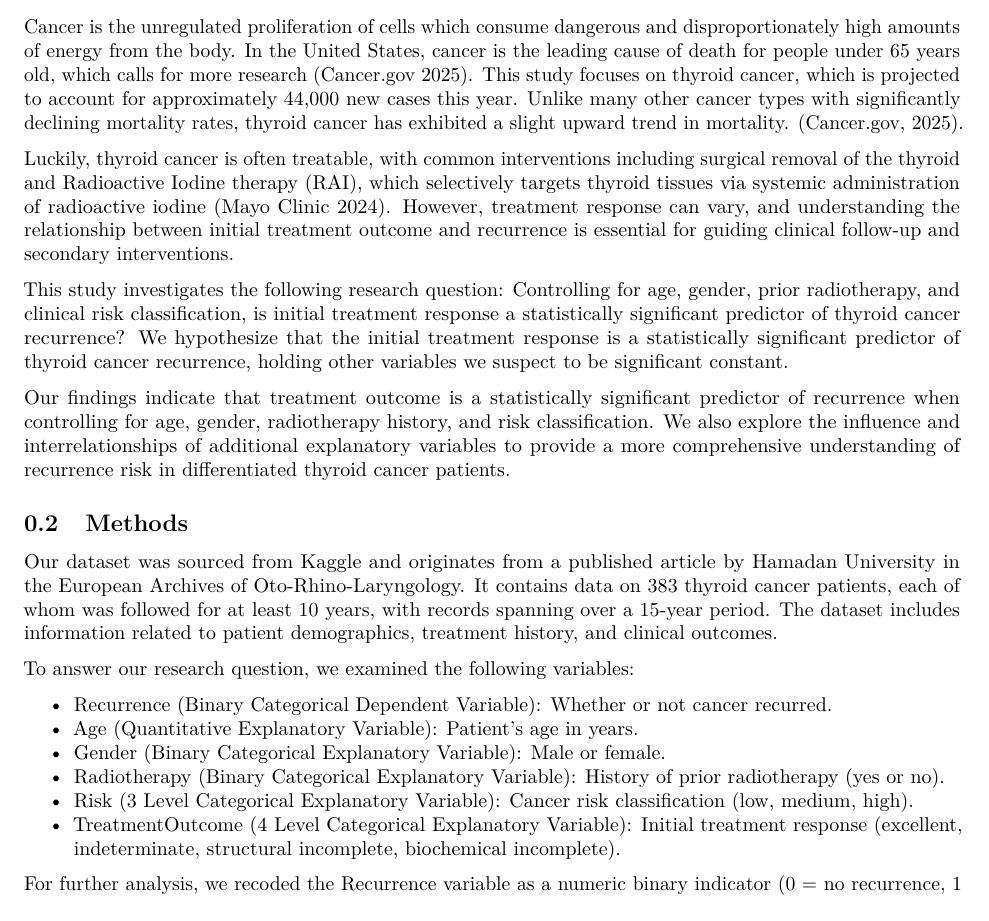
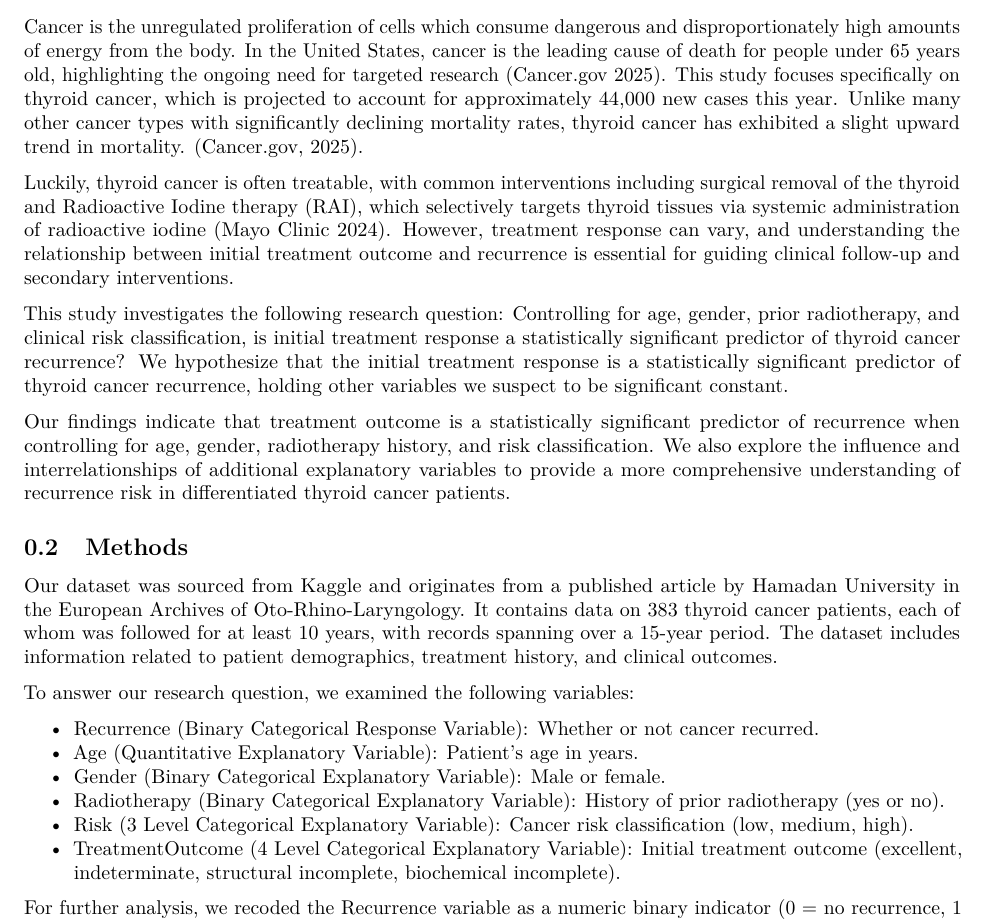
Before and after one commit to joycegill/Thyroid-Cancer-Recurrence-Prediction, an R Markdown document (statistical-models.Rmd): part of page 2 of 9, cut so that both start at the same text. Rendered offline with R 4.5, knitr and Pandoc, then LaTeX, with nearby package versions.

Commit message:
Revised Intro and Methods

```diff
--- a/statistical-models.Rmd
+++ b/statistical-models.Rmd
@@ -33,7 +33,7 @@ data <- read.csv("https://raw.githubusercontent.com/joycegill/Thyroid-Cancer-Rec
 
 \newpage
 ## **Introduction**
-Cancer is the unregulated proliferation of cells which consume dangerous and disproportionately high amounts of energy from the body. In the United States, cancer is the leading cause of death for people under 65 years old, which calls for more research (Cancer.gov 2025). This study focuses on thyroid cancer, which is projected to account for approximately 44,000 new cases this year. Unlike many other cancer types with significantly declining mortality rates, thyroid cancer has exhibited a slight upward trend in mortality. (Cancer.gov, 2025).
+Cancer is the unregulated proliferation of cells which consume dangerous and disproportionately high amounts of energy from the body. In the United States, cancer is the leading cause of death for people under 65 years old, highlighting the ongoing need for targeted research (Cancer.gov 2025). This study focuses specifically on thyroid cancer, which is projected to account for approximately 44,000 new cases this year. Unlike many other cancer types with significantly declining mortality rates, thyroid cancer has exhibited a slight upward trend in mortality. (Cancer.gov, 2025).
 
 Luckily, thyroid cancer is often treatable, with common interventions including surgical removal of the thyroid and Radioactive Iodine therapy (RAI), which selectively targets thyroid tissues via systemic administration of radioactive iodine (Mayo Clinic 2024). However, treatment response can vary, and understanding the relationship between initial treatment outcome and recurrence is essential for guiding clinical follow-up and secondary interventions.
 
@@ -46,12 +46,12 @@ Our dataset was sourced from Kaggle and originates from a published article by H
 
 To answer our research question, we examined the following variables:
 
-- Recurrence (Binary Categorical Dependent Variable): Whether or not cancer recurred.
+- Recurrence (Binary Categorical Response Variable): Whether or not cancer recurred.
 - Age (Quantitative Explanatory Variable): Patient's age in years.
 - Gender (Binary Categorical Explanatory Variable): Male or female.
 - Radiotherapy (Binary Categorical Explanatory Variable): History of prior radiotherapy (yes or no).
 - Risk (3 Level Categorical Explanatory Variable): Cancer risk classification (low, medium, high).
-- TreatmentOutcome (4 Level Categorical Explanatory Variable): Initial treatment response (excellent, indeterminate, structural incomplete, biochemical incomplete).
+- TreatmentOutcome (4 Level Categorical Explanatory Variable): Initial treatment outcome (excellent, indeterminate, structural incomplete, biochemical incomplete).
 
 For further analysis, we recoded the Recurrence variable as a numeric binary indicator (0 = no recurrence, 1 = recurrence) and collapsed Risk into a binary variable (high vs. not high). We then fit a multiple logistic regression model using recurrence as the response variable and the following as the predictors: treatment outcome, age, gender, radiotherapy history, and binary risk classification.
 $$ \text{Recurrence} = \beta_0 + \beta_1 \cdot \text{TreatmentOutcome} + \beta_2 \cdot \text{Age} + \beta_3 \cdot \text{Gender} + \beta_4 \cdot \text{Radiotherapy} + \beta_5 \cdot \text{risk\_binary} $$
```
Also changed, not shown: statistical-models.Rmd (1 more changed lines).
